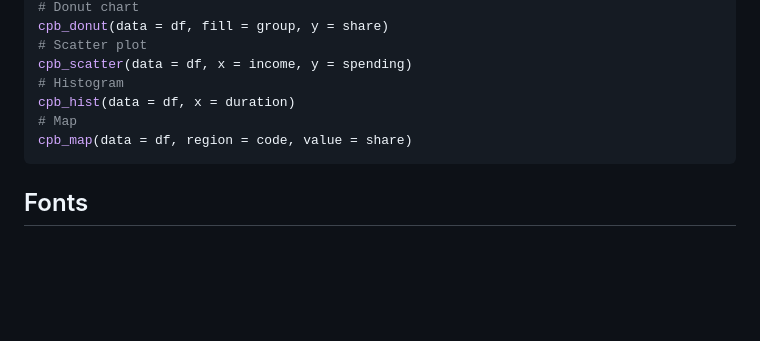
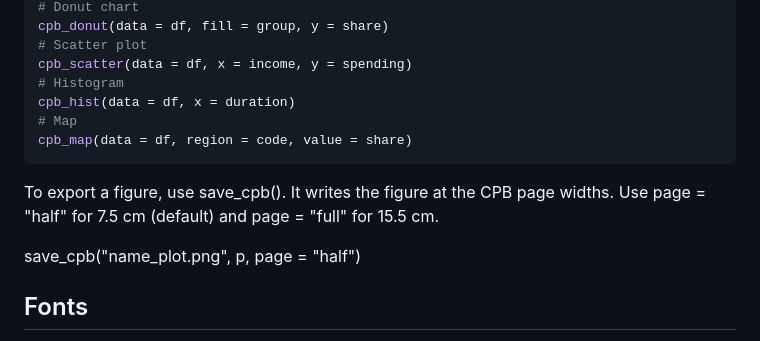
Before and after one commit to joris-klingen/ggcpb, a Markdown page: README.md, the part around one of its changes. Rendered like a GitHub page; blank space fills up the shorter version.

````diff
--- a/README.md
+++ b/README.md
@@ -91,6 +93,10 @@ cpb_hist(data = df, x = duration)
 cpb_map(data = df, region = code, value = share)
 ```
 
+To export a figure, use save_cpb(). It writes the figure at the CPB page widths. Use page = "half" for 7.5 cm  (default) and page = "full" for 15.5 cm.
+
+save_cpb("name_plot.png", p, page = "half")
+
 ## Fonts
 
 The house font, Rijksoverheid Sans Text is not in this repository,
````
Also changed, not shown: other parts of README.md (+3 -1 lines).
